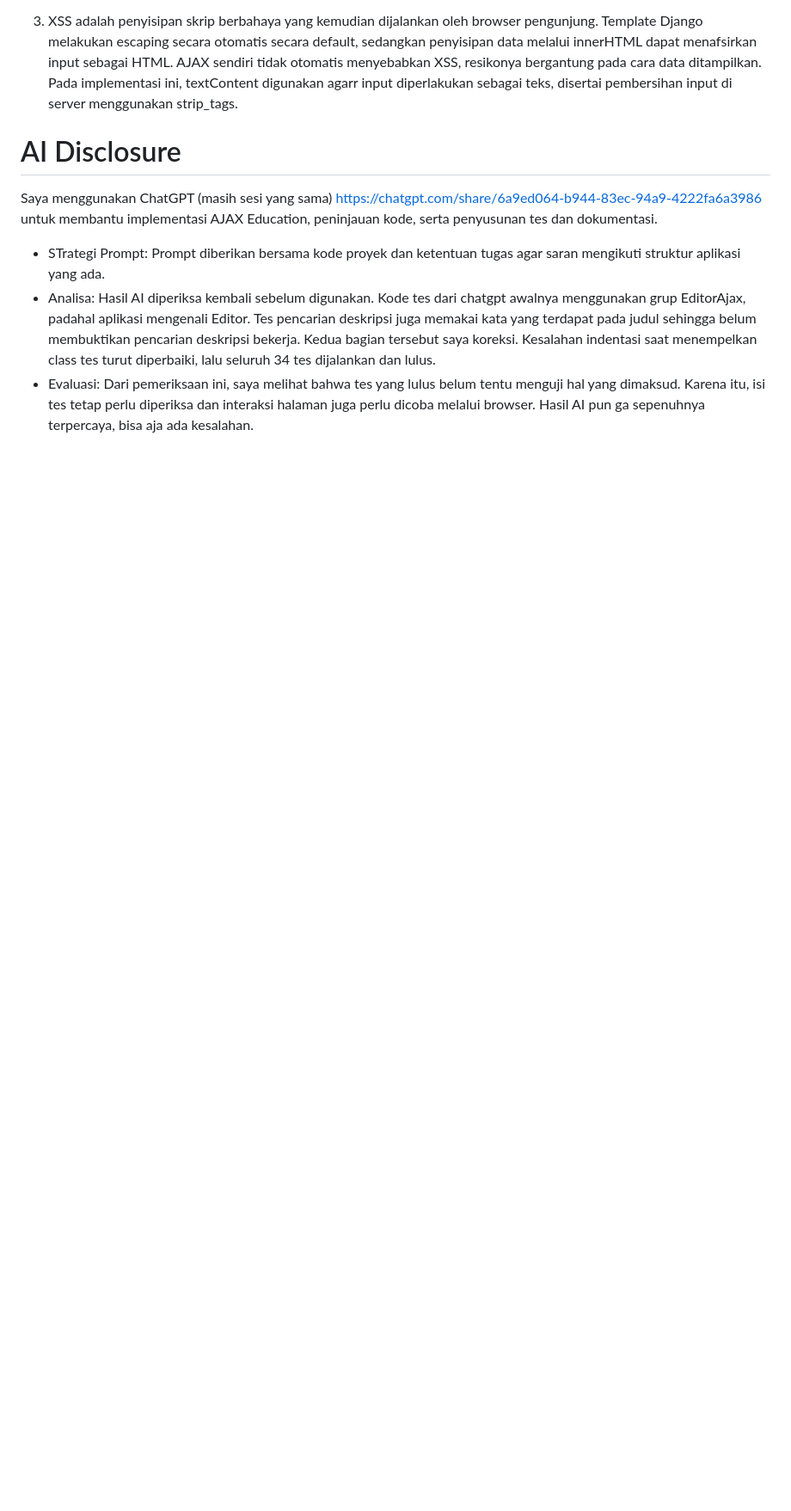
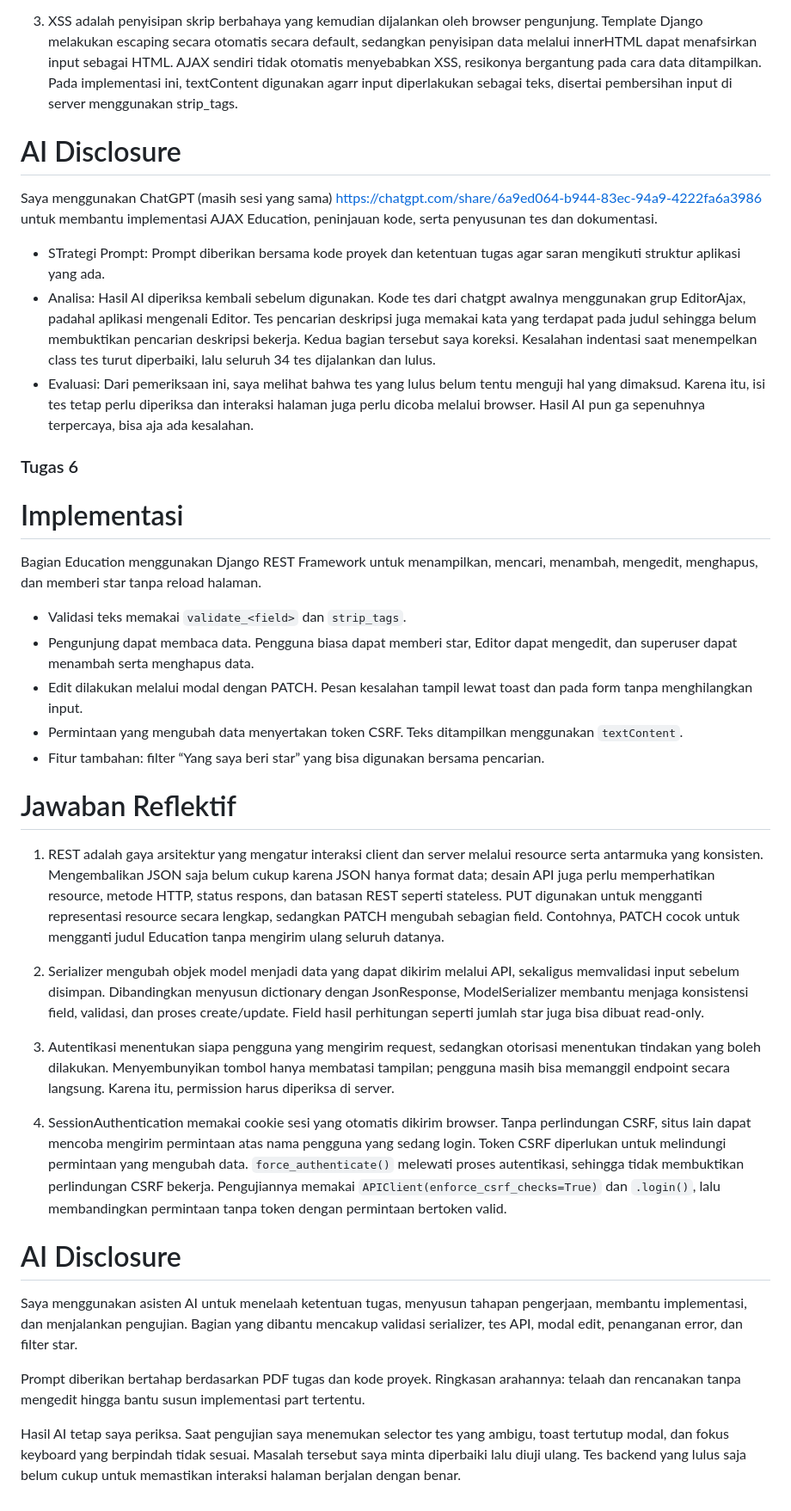
Before and after one commit to farelbostonc/myportofolio, a Markdown page: Readme.md, the part around the change. Shown at 86% size. Rendered like a GitHub page; blank space fills up the shorter version.

Commit message:
docs: add assignment 6 implementation and reflections

```diff
--- a/Readme.md
+++ b/Readme.md
@@ -86,3 +86,36 @@ Saya menggunakan ChatGPT (masih sesi yang sama) https://chatgpt.com/share/6a9ed0
 - STrategi Prompt: Prompt diberikan bersama kode proyek dan ketentuan tugas agar saran mengikuti struktur aplikasi yang ada.
 - Analisa: Hasil AI diperiksa kembali sebelum digunakan. Kode tes dari chatgpt awalnya menggunakan grup EditorAjax, padahal aplikasi mengenali Editor. Tes pencarian deskripsi juga memakai kata yang terdapat pada judul sehingga belum membuktikan pencarian deskripsi bekerja. Kedua bagian tersebut saya koreksi. Kesalahan indentasi saat menempelkan class tes turut diperbaiki, lalu seluruh 34 tes dijalankan dan lulus.
 - Evaluasi: Dari pemeriksaan ini, saya melihat bahwa tes yang lulus belum tentu menguji hal yang dimaksud. Karena itu, isi tes tetap perlu diperiksa dan interaksi halaman juga perlu dicoba melalui browser. Hasil AI pun ga sepenuhnya terpercaya, bisa aja ada kesalahan.
+
+
+
+
+
+### Tugas 6
+
+# Implementasi
+Bagian Education menggunakan Django REST Framework untuk menampilkan, mencari, menambah, mengedit, menghapus, dan memberi star tanpa reload halaman.
+
+- Validasi teks memakai `validate_<field>` dan `strip_tags`.
+- Pengunjung dapat membaca data. Pengguna biasa dapat memberi star, Editor dapat mengedit, dan superuser dapat menambah serta menghapus data.
+- Edit dilakukan melalui modal dengan PATCH. Pesan kesalahan tampil lewat toast dan pada form tanpa menghilangkan input.
+- Permintaan yang mengubah data menyertakan token CSRF. Teks ditampilkan menggunakan `textContent`.
+- Fitur tambahan: filter “Yang saya beri star” yang bisa digunakan bersama pencarian.
+
+
+# Jawaban Reflektif
+
+1. REST adalah gaya arsitektur yang mengatur interaksi client dan server melalui resource serta antarmuka yang konsisten. Mengembalikan JSON saja belum cukup karena JSON hanya format data; desain API juga perlu memperhatikan resource, metode HTTP, status respons, dan batasan REST seperti stateless. PUT digunakan untuk mengganti representasi resource secara lengkap, sedangkan PATCH mengubah sebagian field. Contohnya, PATCH cocok untuk mengganti judul Education tanpa mengirim ulang seluruh datanya.
+
+2. Serializer mengubah objek model menjadi data yang dapat dikirim melalui API, sekaligus memvalidasi input sebelum disimpan. Dibandingkan menyusun dictionary dengan JsonResponse, ModelSerializer membantu menjaga konsistensi field, validasi, dan proses create/update. Field hasil perhitungan seperti jumlah star juga bisa dibuat read-only.
+
+3. Autentikasi menentukan siapa pengguna yang mengirim request, sedangkan otorisasi menentukan tindakan yang boleh dilakukan. Menyembunyikan tombol hanya membatasi tampilan; pengguna masih bisa memanggil endpoint secara langsung. Karena itu, permission harus diperiksa di server.
+
+4. SessionAuthentication memakai cookie sesi yang otomatis dikirim browser. Tanpa perlindungan CSRF, situs lain dapat mencoba mengirim permintaan atas nama pengguna yang sedang login. Token CSRF diperlukan untuk melindungi permintaan yang mengubah data. `force_authenticate()` melewati proses autentikasi, sehingga tidak membuktikan perlindungan CSRF bekerja. Pengujiannya memakai `APIClient(enforce_csrf_checks=True)` dan `.login()`, lalu membandingkan permintaan tanpa token dengan permintaan bertoken valid.
+
+# AI Disclosure
+Saya menggunakan asisten AI untuk menelaah ketentuan tugas, menyusun tahapan pengerjaan, membantu implementasi, dan menjalankan pengujian. Bagian yang dibantu mencakup validasi serializer, tes API, modal edit, penanganan error, dan filter star.
+
+Prompt diberikan bertahap berdasarkan PDF tugas dan kode proyek. Ringkasan arahannya: telaah dan rencanakan tanpa mengedit hingga bantu susun implementasi part tertentu.
+
+Hasil AI tetap saya periksa. Saat pengujian saya menemukan selector tes yang ambigu, toast tertutup modal, dan fokus keyboard yang berpindah tidak sesuai. Masalah tersebut saya minta diperbaiki lalu diuji ulang. Tes backend yang lulus saja belum cukup untuk memastikan interaksi halaman berjalan dengan benar.
```
